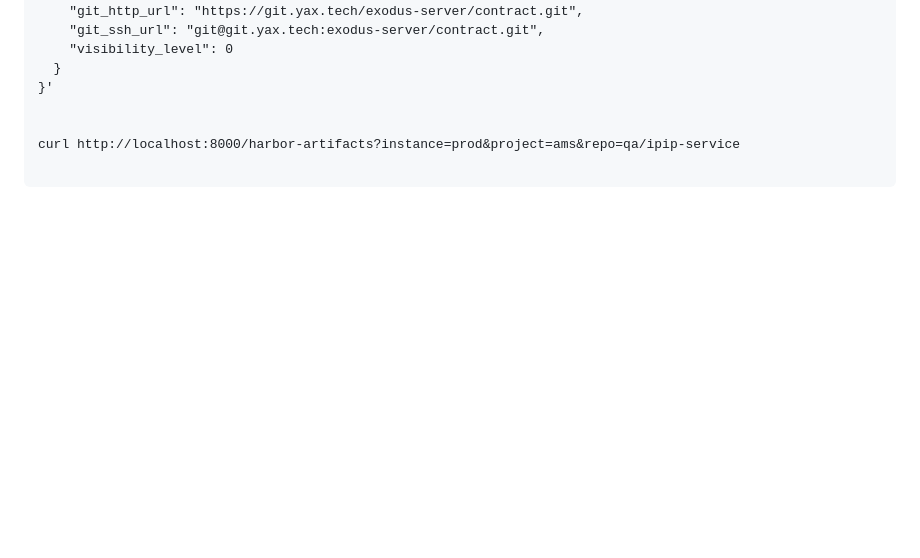
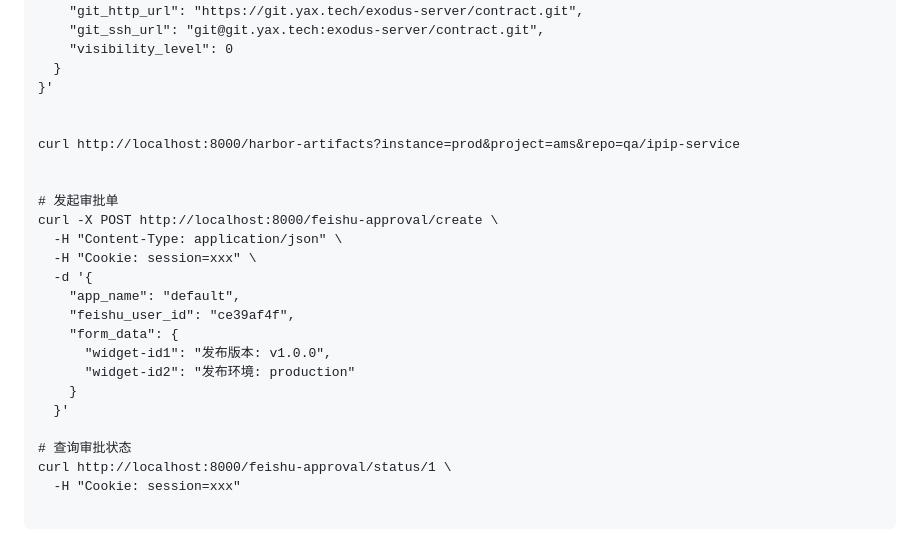
Before and after one commit to tangr/cmdb-webhooks, a Markdown page: README.md, the part around the change. Drawn GitHub-style; blank space fills up the shorter version.

````diff
--- a/README.md
+++ b/README.md
@@ -132,4 +132,22 @@ curl -X POST \
 
 curl http://localhost:8000/harbor-artifacts?instance=prod&project=ams&repo=qa/ipip-service
 
+
+# 发起审批单
+curl -X POST http://localhost:8000/feishu-approval/create \
+  -H "Content-Type: application/json" \
+  -H "Cookie: session=xxx" \
+  -d '{
+    "app_name": "default",
+    "feishu_user_id": "ce39af4f",
+    "form_data": {
+      "widget-id1": "发布版本: v1.0.0",
+      "widget-id2": "发布环境: production"
+    }
+  }'
+
+# 查询审批状态
+curl http://localhost:8000/feishu-approval/status/1 \
+  -H "Cookie: session=xxx"
+
 ```
````
Also changed, not shown: CLAUDE.md (+97 -3 lines).
